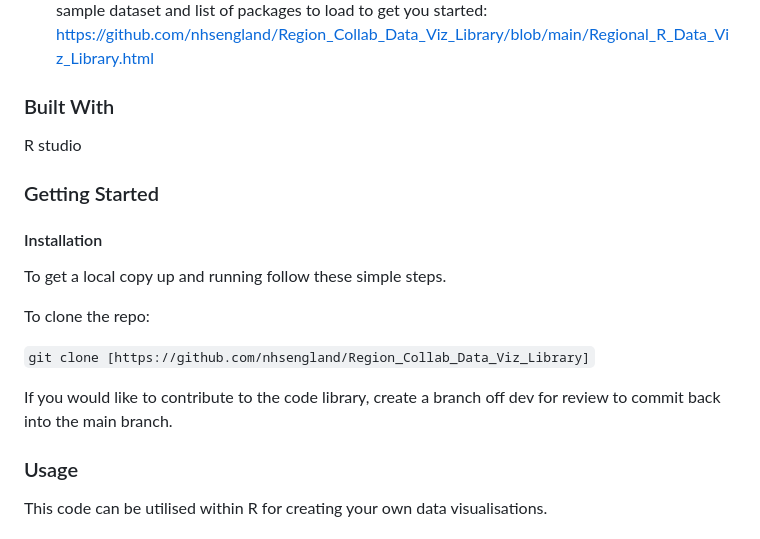
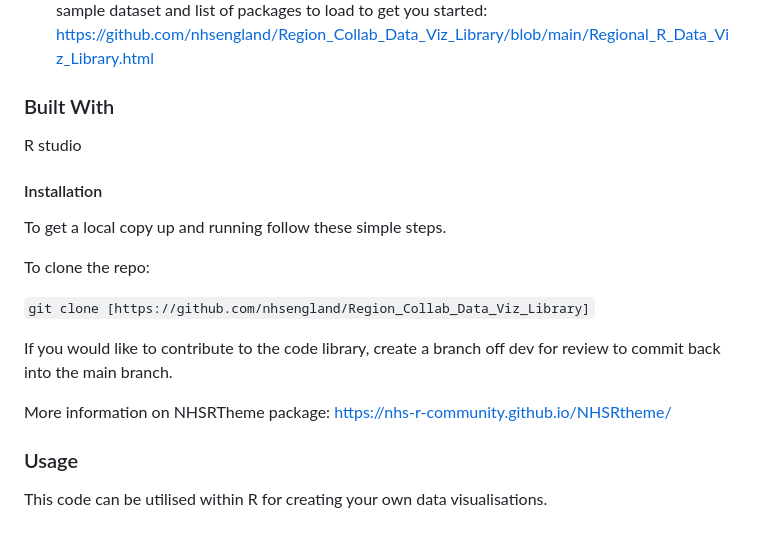
Before and after one commit to nhsengland/Region_Collab_Data_Viz_Library, a Markdown page: README.md, the part around the change. GitHub-like rendering.

Commit message:
Update README.md
https://nhs-r-community.github.io/NHSRtheme/

```diff
--- a/README.md
+++ b/README.md
@@ -18,8 +18,6 @@ _**Note:** Only public data is shared in this repository._
 
 R studio
 
-### Getting Started
-
 #### Installation
 
 To get a local copy up and running follow these simple steps.
@@ -29,6 +27,8 @@ To clone the repo:
 `git clone [https://github.com/nhsengland/Region_Collab_Data_Viz_Library]`
 
 If you would like to contribute to the code library, create a branch off dev for review to commit back into the main branch.
+
+More information on NHSRTheme package: https://nhs-r-community.github.io/NHSRtheme/
 
 ### Usage
 This code can be utilised within R for creating your own data visualisations.
```
